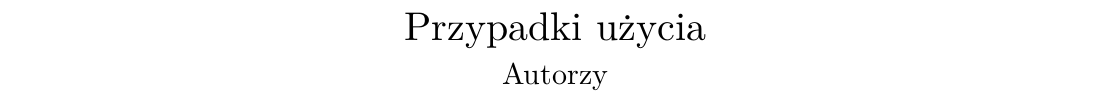
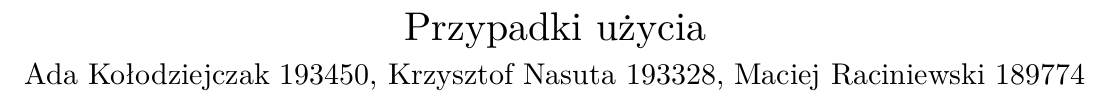
Before and after one commit to Nasus20202/inzynieria-oprogramowania, a Typst document (docs/przypadki-uzycia/przypadki-uzycia.typ): part of the page, cut so that both start at the same text. The pictures show the PDF file docs/przypadki-uzycia/przypadki-uzycia.pdf that the author committed with the source.

Commit message:
fix: issues from lab 1

```diff
--- a/docs/przypadki-uzycia/przypadki-uzycia.typ
+++ b/docs/przypadki-uzycia/przypadki-uzycia.typ
@@ -16,6 +16,6 @@
     v(12pt),
     text(size: 20pt)[Przypadki użycia],
     v(12pt),
-    text(size: 15pt)[Autorzy],
+    text(size: 15pt)[Ada Kołodziejczak 193450, Krzysztof Nasuta 193328, Maciej Raciniewski 189774],
   )
 ]
```
Also changed, not shown: docs/przypadki-uzycia/przypadki-uzycia.pdf, docs/wizja-systemu/wizja-systemu.pdf (added), 2 other files.
